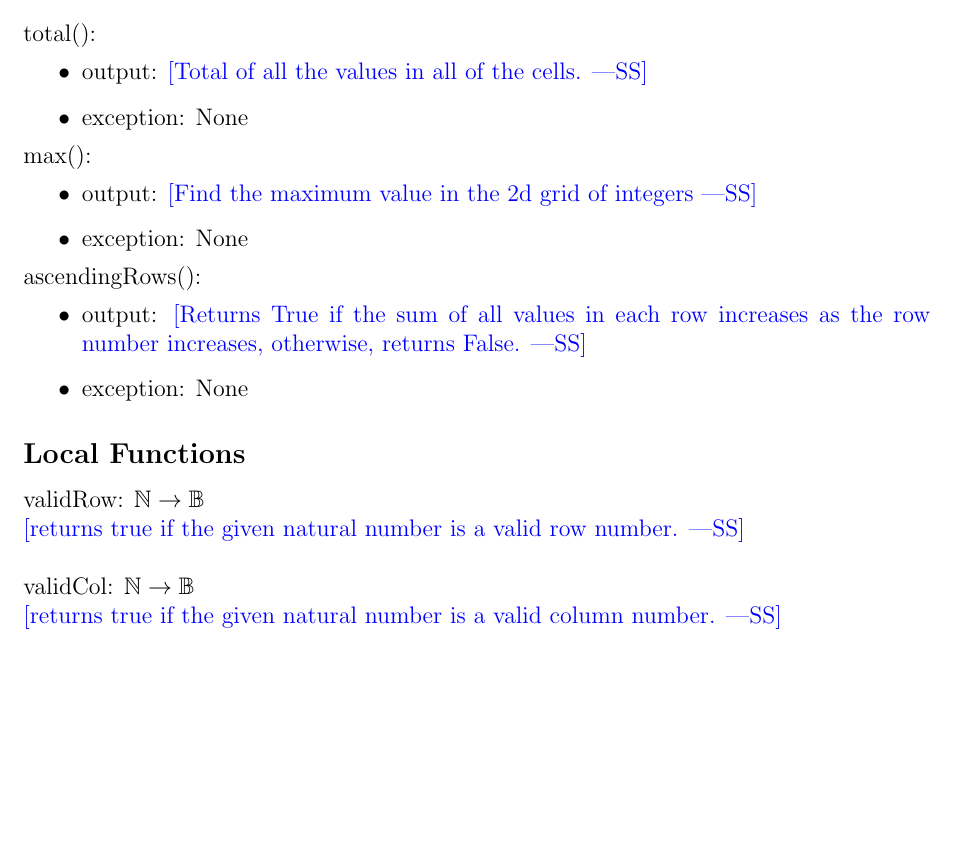
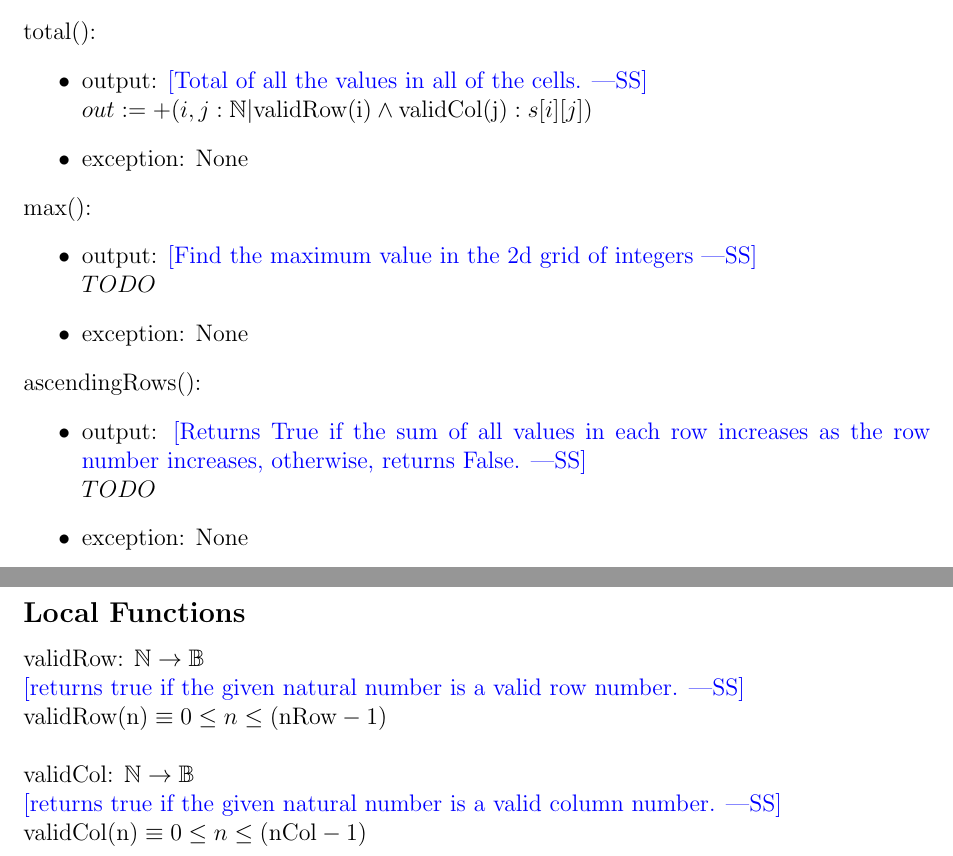
Before and after one commit to jaymody/2aa4, a LaTeX document (A3/spec.tex): part of page 11 of 12 before the commit and two parts of pages 11 and 12 of 13 after it, the two joined at a grey line, cut so that both start at the same text, the shorter picture padded with empty space. Compiled offline with pdfLaTeX.

Commit message:
completed parts of last module

```diff
--- a/A3/spec.tex
+++ b/A3/spec.tex
@@ -423,20 +424,23 @@ ascendingRows & & $\mathbb{B}$ & \\
 
 \noindent total():
 \begin{itemize}
-\item output: \wss{Total of all the values in all of the cells.}
+\item output: \wss{Total of all the values in all of the cells.}\\
+$out := +(i,j : \mathbb{N} | \mbox{validRow(i)} \land \mbox{validCol(j)} : s[i][j])$
 \item exception: None
 \end{itemize}
 
 \noindent max():
 \begin{itemize}
-\item output: \wss{Find the maximum value in the 2d grid of integers}
+\item output: \wss{Find the maximum value in the 2d grid of integers}\\
+$TODO$
 \item exception: None
 \end{itemize}
 
 \noindent ascendingRows():
 \begin{itemize}
 \item output: \wss{Returns True if the sum of all values in each row increases
-    as the row number increases, otherwise, returns False.}
+    as the row number increases, otherwise, returns False.}\\
+$TODO$
 \item exception: None
 \end{itemize}
 
@@ -445,10 +449,12 @@ ascendingRows & & $\mathbb{B}$ & \\
 \noindent validRow: $\mathbb{N} \rightarrow \mathbb{B}$\\
 \noindent \wss{returns true if the given natural number is a valid row
   number.}\\
+$\mbox{validRow(n)} \equiv 0 \leq n \leq (\mbox{nRow} - 1)$\\
 
 \noindent validCol: $\mathbb{N} \rightarrow \mathbb{B}$\\
 \noindent \wss{returns true if the given natural number is a valid column
   number.}\\
+$\mbox{validCol(n)} \equiv 0 \leq n \leq (\mbox{nCol} - 1)$\\
 
 \newpage
 
```
Also changed, not shown: A3/spec.pdf, A3/spec.tex (7 more changed lines).
